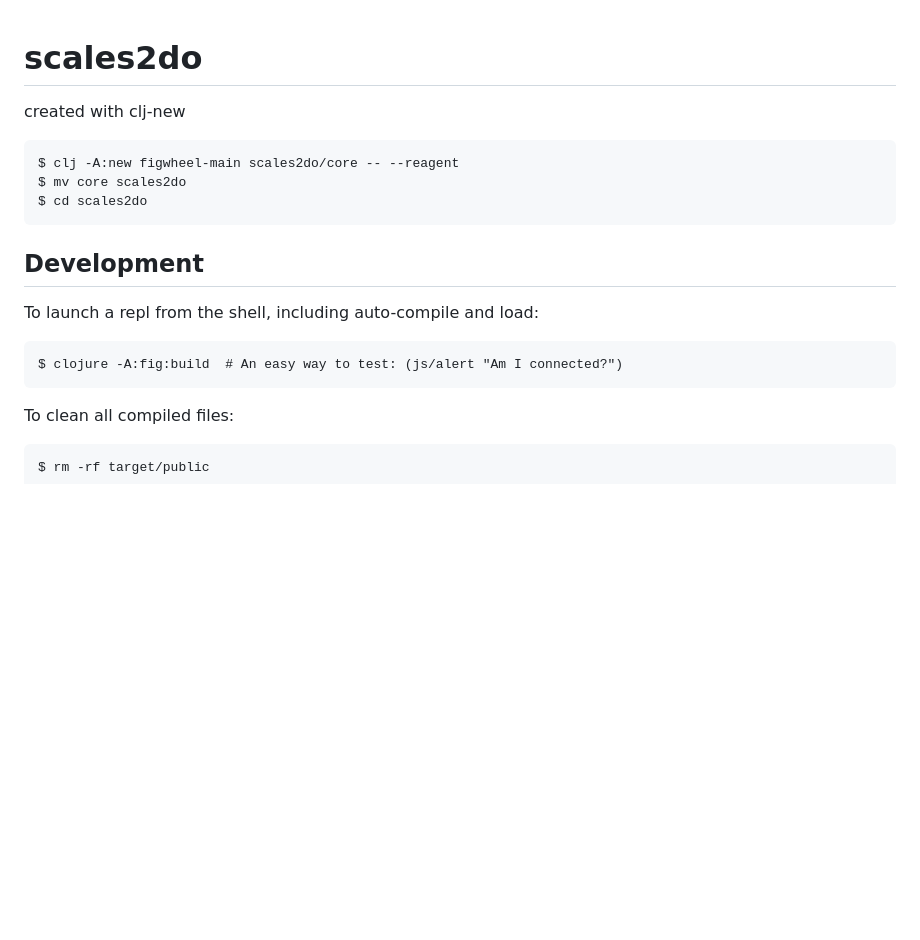
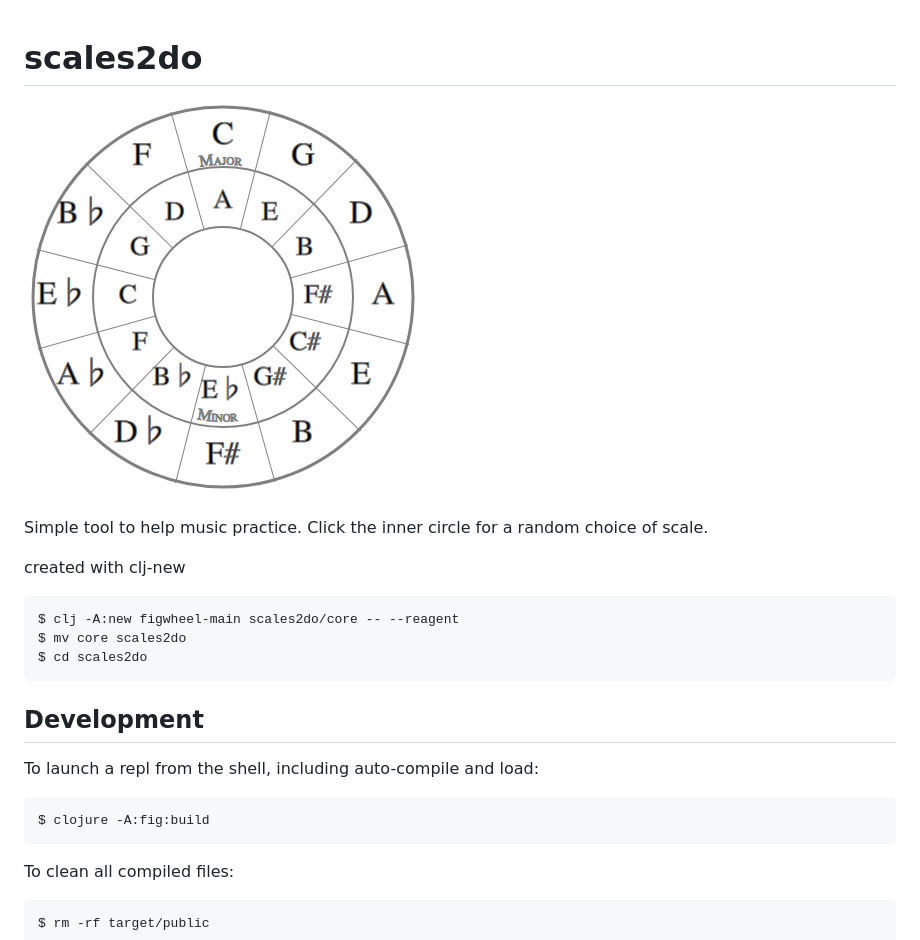
Before and after one commit to dhodges/scales2do, a Markdown page: README.md, the part around the change. GitHub-like rendering; pictures changed too: resources/public/cycles.png (added); blank space fills up the shorter version.

````diff
--- a/README.md
+++ b/README.md
@@ -1,4 +1,9 @@
 # scales2do
+
+![cycle of fifths, cycle of fourths](https://github.com/dhodges/scales2do/raw/master/resources/public/cycles.png)
+
+Simple tool to help music practice.
+Click the inner circle for a random choice of scale.
 
 created with clj-new
 ```
@@ -12,9 +17,8 @@ $ cd scales2do
 To launch a repl from the shell, including auto-compile and load:
 
 ```
-$ clojure -A:fig:build  # An easy way to test: (js/alert "Am I connected?")
+$ clojure -A:fig:build
 ```
-
 
 To clean all compiled files:
 
````
